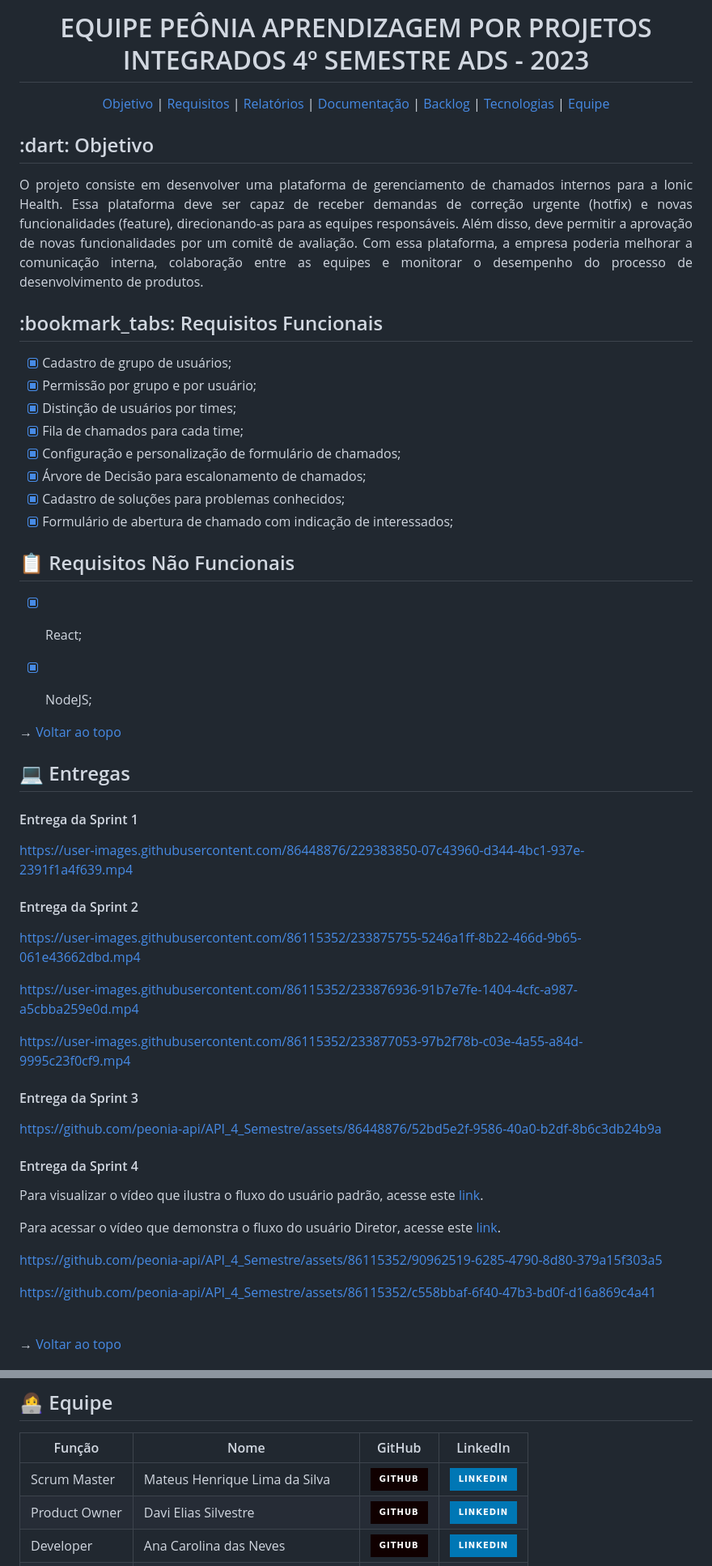
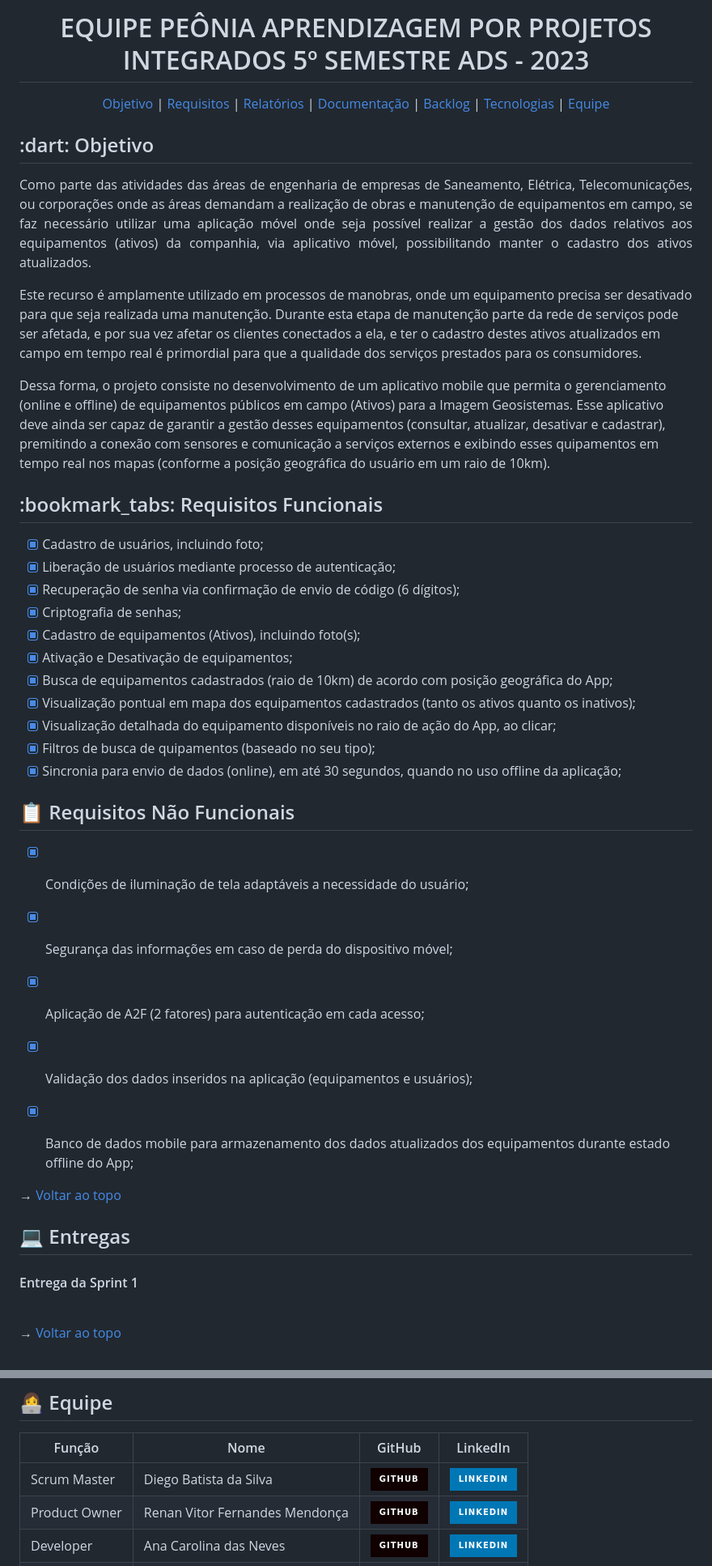
Before and after one commit to peonia-api/API_5_Semestre, a Markdown page: README.md, 2 parts joined by grey strips. Shown: that part at 81% size. GitHub-like rendering; badges without logos.

Commit message:
Update README.md
Ajustes do Readme do projeto

```diff
--- a/README.md
+++ b/README.md
@@ -1,6 +1,6 @@
 <br id="topo">
 
-<h1 align="center"> EQUIPE PEÔNIA </br> APRENDIZAGEM POR PROJETOS INTEGRADOS 4º SEMESTRE ADS - 2023 </h1>
+<h1 align="center"> EQUIPE PEÔNIA </br> APRENDIZAGEM POR PROJETOS INTEGRADOS 5º SEMESTRE ADS - 2023 </h1>
 <p align="center">
     <a href="#objetivo">Objetivo</a> |
     <a href="#requisitos">Requisitos</a> |
@@ -15,25 +15,35 @@
 
 <h2> :dart: Objetivo</h2>
 
-<p align="justify"> O projeto consiste em desenvolver uma plataforma de gerenciamento de chamados internos para a Ionic Health. Essa plataforma deve ser capaz de receber demandas de correção urgente (hotfix) e novas funcionalidades (feature), direcionando-as para as equipes responsáveis. Além disso, deve permitir a aprovação de novas funcionalidades por um comitê de avaliação. Com essa plataforma, a empresa poderia melhorar a comunicação interna, colaboração entre as equipes e monitorar o desempenho do processo de desenvolvimento de produtos.</p>
+<p align="justify"> Como parte das atividades das áreas de engenharia de empresas de Saneamento, Elétrica, Telecomunicações, ou corporações onde as áreas demandam a realização de obras e manutenção de equipamentos em campo, se faz necessário utilizar uma aplicação móvel onde seja possível realizar a gestão dos dados relativos aos equipamentos (ativos) da companhia, via aplicativo móvel, possibilitando manter o cadastro dos ativos atualizados.
+
+Este recurso é amplamente utilizado em processos de manobras, onde um equipamento precisa ser desativado para que seja realizada uma manutenção. Durante esta etapa de manutenção parte da rede de serviços pode ser afetada, e por sua vez afetar os clientes conectados a ela, e ter o cadastro destes ativos atualizados em campo em tempo real é primordial para que a qualidade dos serviços prestados para os consumidores.
+
+Dessa forma, o projeto consiste no desenvolvimento de um aplicativo mobile que permita o gerenciamento (online e offline) de equipamentos públicos em campo (Ativos) para a Imagem Geosistemas. Esse aplicativo deve ainda ser capaz de garantir a gestão desses equipamentos (consultar, atualizar, desativar e cadastrar), premitindo a conexão com sensores e comunicação a serviços externos e exibindo esses quipamentos em tempo real nos mapas (conforme a posição geográfica do usuário em um raio de 10km).</p>
 
 <span id="requisitos">
 
 <h2> :bookmark_tabs: Requisitos Funcionais </h2>
 
-- [x] Cadastro de grupo de usuários;
-- [x] Permissão por grupo e por usuário;
-- [x] Distinção de usuários por times;
-- [x] Fila de chamados para cada time;
-- [x] Configuração e personalização de formulário de chamados;
-- [x] Árvore de Decisão para escalonamento de chamados;
-- [x] Cadastro de soluções para problemas conhecidos;
-- [x] Formulário de abertura de chamado com indicação de interessados;
+- [x] Cadastro de usuários, incluindo foto;
+- [x] Liberação de usuários mediante processo de autenticação;
+- [x] Recuperação de senha via confirmação de envio de código (6 dígitos);
+- [x] Criptografia de senhas;
+- [x] Cadastro de equipamentos (Ativos), incluindo foto(s);
+- [x] Ativação e Desativação de equipamentos;
+- [x] Busca de equipamentos cadastrados (raio de 10km) de acordo com posição geográfica do App;
+- [x] Visualização pontual em mapa dos equipamentos cadastrados (tanto os ativos quanto os inativos);
+- [x] Visualização detalhada do equipamento disponíveis no raio de ação do App, ao clicar;
+- [x] Filtros de busca de quipamentos (baseado no seu tipo);
+- [x] Sincronia para envio de dados (online), em até 30 segundos, quando no uso offline da aplicação;
 
 <h2> 📋 Requisitos Não Funcionais </h2>
 
-- [x] React;
-- [x] NodeJS;
+- [x] Condições de iluminação de tela adaptáveis a necessidade do usuário;
+- [x] Segurança das informações em caso de perda do dispositivo móvel;
+- [x] Aplicação de A2F (2 fatores) para autenticação em cada acesso;
+- [x] Validação dos dados inseridos na aplicação (equipamentos e usuários);
+- [x] Banco de dados mobile para armazenamento dos dados atualizados dos equipamentos durante estado offline do App;
 
 
  → [Voltar ao topo](#topo)
@@ -43,45 +53,11 @@
 <h4> Entrega da Sprint 1 </h4>
 <p align="center">
 
-https://user-images.githubusercontent.com/86448876/229383850-07c43960-d344-4bc1-937e-2391f1a4f639.mp4
-
 
 </p>
 
-<h4> Entrega da Sprint 2 </h4>
-<p align="center">
+<br>
 
-https://user-images.githubusercontent.com/86115352/233875755-5246a1ff-8b22-466d-9b65-061e43662dbd.mp4
-
-
-
-https://user-images.githubusercontent.com/86115352/233876936-91b7e7fe-1404-4cfc-a987-a5cbba259e0d.mp4
-
-
-
-https://user-images.githubusercontent.com/86115352/233877053-97b2f78b-c03e-4a55-a84d-9995c23f0cf9.mp4
-
-</p>
-<h4> Entrega da Sprint 3 </h4>
-<p align="center">
-
-https://github.com/peonia-api/API_4_Semestre/assets/86448876/52bd5e2f-9586-40a0-b2df-8b6c3db24b9a
-
-</p>
-
-<h4> Entrega da Sprint 4 </h4>
-
-Para visualizar o vídeo que ilustra o fluxo do usuário padrão, acesse este [link](https://clipchamp.com/watch/8KruCz3Wpls).
-
-Para acessar o vídeo que demonstra o fluxo do usuário Diretor, acesse este [link](https://clipchamp.com/watch/tK9AXBtIvTg).
-
-
-https://github.com/peonia-api/API_4_Semestre/assets/86115352/90962519-6285-4790-8d80-379a15f303a5
-
-
-https://github.com/peonia-api/API_4_Semestre/assets/86115352/c558bbaf-6f40-47b3-bd0f-d16a869c4a41
-
-<br>
 
 → [Voltar ao topo](#topo)
 
@@ -186,6 +150,6 @@ Foram usadas as seguintes ferramentas, linguagens e tecnologias para a execuçã
 ## 👩‍💻 Equipe
 |Função|Nome|GitHub|LinkedIn|
 | -------- |-------- |-------- |-------- |
-| Scrum Master |Mateus Henrique Lima da Silva|<a href="https://github.com/mateushlsilva" target="_blanck"><img src = "https://img.shields.io/badge/GitHub-100000?style=for-the-badge&logo=github&logoColor=white" target="_blank"></a> |<a href="https://www.linkedin.com/in/mateus-silva-80232a222/" target="_blank"><img src="https://img.shields.io/badge/-LinkedIn-%230077B5?style=for-the-badge&logo=linkedin&logoColor=white" target="_blank"></a>|
-| Product Owner |Davi Elias Silvestre|<a href="https://github.com/silvestredavi" target="_blanck"><img src = "https://img.shields.io/badge/GitHub-100000?style=for-the-badge&logo=github&logoColor=white" target="_blank"></a> |<a href="https://www.linkedin.com/in/davi-silvestre/" target="_blank"><img src="https://img.shields.io/badge/-LinkedIn-%230077B5?style=for-the-badge&logo=linkedin&logoColor=white" target="_blank"></a>|
+| Scrum Master |Diego Batista da Silva|<a href="https://github.com/diiegobsilva" target="_blanck"><img src = "https://img.shields.io/badge/GitHub-100000?style=for-the-badge&logo=github&logoColor=white" target="_blank"></a> |<a href="https://www.linkedin.com/in/diegobatista1/" target="_blank"><img src="https://img.shields.io/badge/-LinkedIn-%230077B5?style=for-the-badge&logo=linkedin&logoColor=white" target="_blank"></a>|
+| Product Owner |Renan Vitor Fernandes Mendonça|<a href="https://github.com/RenanVitor" target="_blanck"><img src = "https://img.shields.io/badge/GitHub-100000?style=for-the-badge&logo=github&logoColor=white" target="_blank"></a> |<a href="https://www.linkedin.com/in/renan-vitor" target="_blank"><img src="https://img.shields.io/badge/-LinkedIn-%230077B5?style=for-the-badge&logo=linkedin&logoColor=white" target="_blank"></a>|
 | Developer |Ana Carolina das Neves|<a href="https://github.com/AnaCarolinaNeves" target="_blanck"><img src = "https://img.shields.io/badge/GitHub-100000?style=for-the-badge&logo=github&logoColor=white" target="_blank"></a>|<a href="https://www.linkedin.com/in/ana-carolina-neves-36aa68207/" target="_blank"><img src="https://img.shields.io/badge/-LinkedIn-%230077B5?style=for-the-badge&logo=linkedin&logoColor=white" target="_blank"></a>|
```
Also changed, not shown: other parts of README.md (+11 -25 lines).
